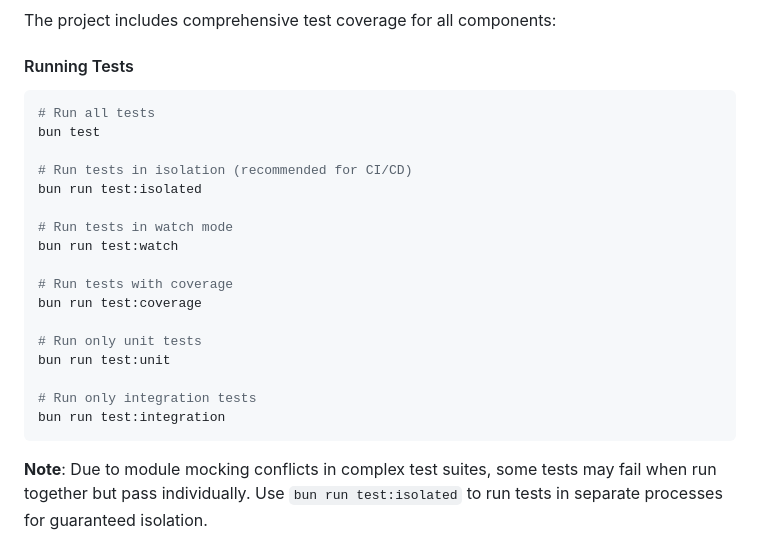
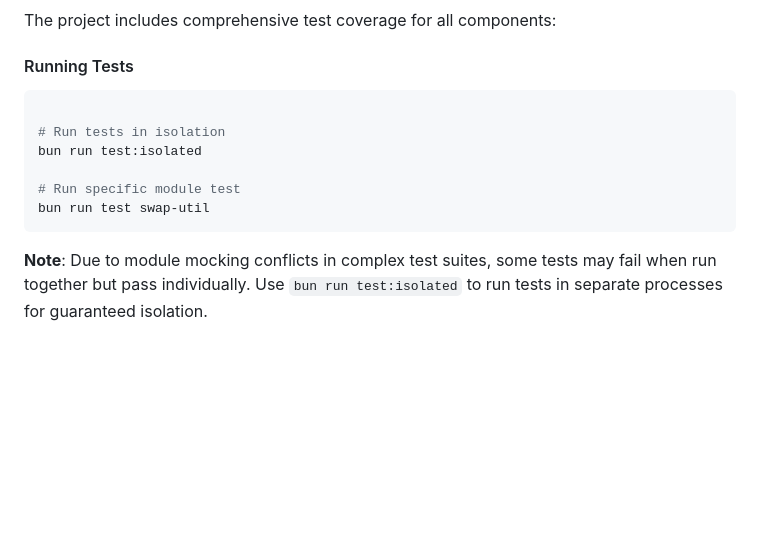
Before and after one commit to balancer/balancer-v3-dex-screener-api, a Markdown page: README.md, the part around the change printed below. GitHub-like rendering; blank space fills up the shorter version.

````diff
--- a/README.md
+++ b/README.md
@@ -198,23 +198,12 @@ The project includes comprehensive test coverage for all components:
 #### Running Tests
 
 ```bash
-# Run all tests
-bun test
 
-# Run tests in isolation (recommended for CI/CD)
+# Run tests in isolation
 bun run test:isolated
 
-# Run tests in watch mode
-bun run test:watch
-
-# Run tests with coverage
-bun run test:coverage
-
-# Run only unit tests
-bun run test:unit
-
-# Run only integration tests
-bun run test:integration
+# Run specific module test
+bun run test swap-util
 ```
 
 **Note**: Due to module mocking conflicts in complex test suites, some tests may fail when run together but pass individually. Use `bun run test:isolated` to run tests in separate processes for guaranteed isolation.
````
Also changed, not shown: other parts of README.md (+0 -54 lines).
